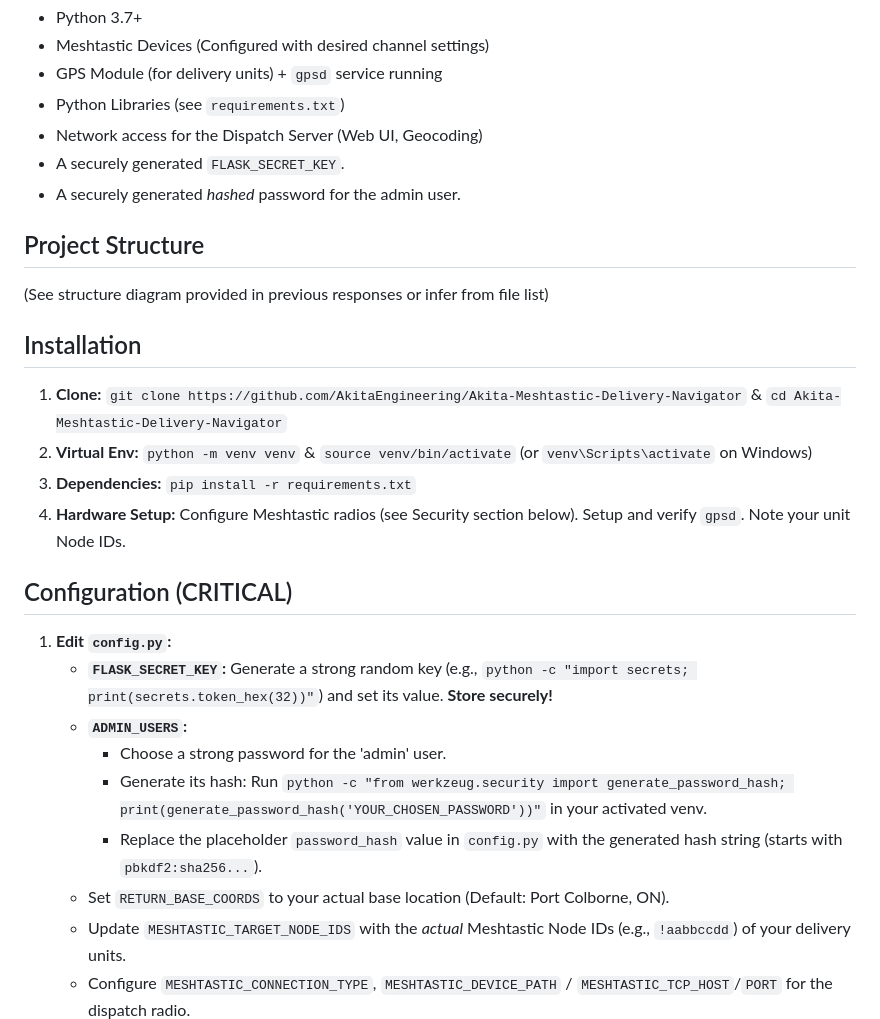
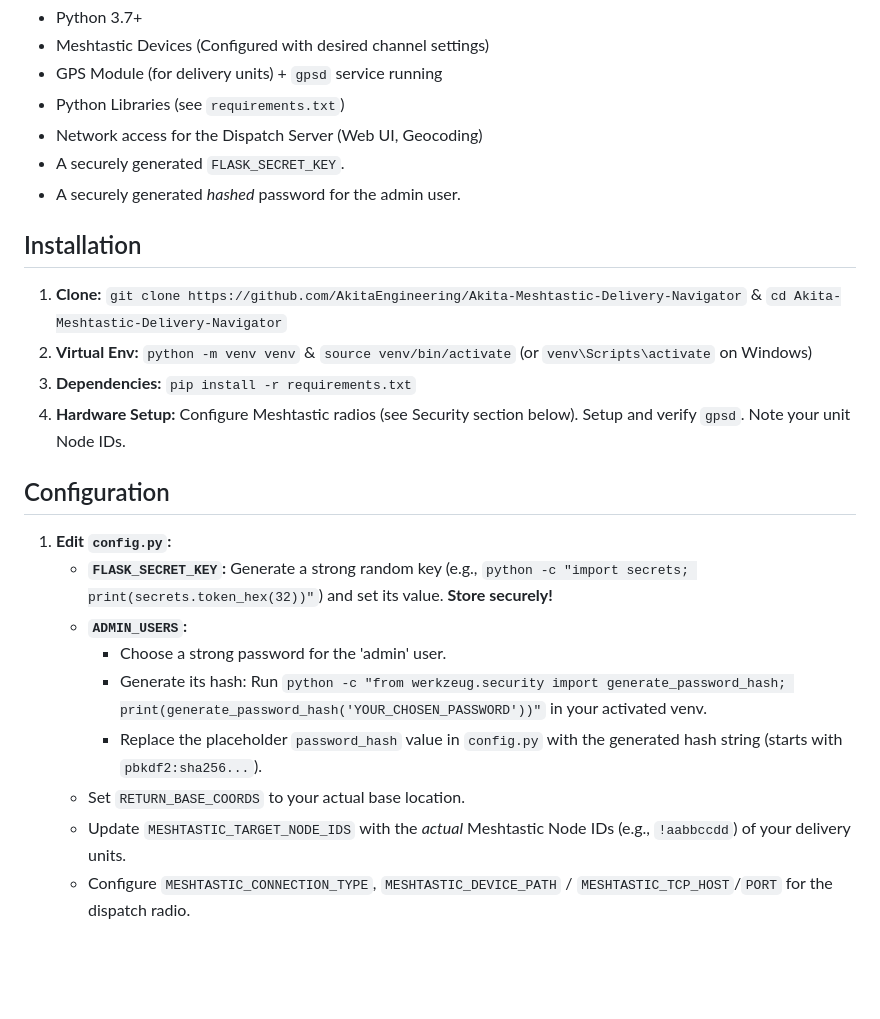
Before and after one commit to AkitaEngineering/Akita-Meshtastic-Delivery-Navigator, a Markdown page: README.md, the part around the change. Drawn GitHub-style; blank space fills up the shorter version.

```diff
--- a/README.md
+++ b/README.md
@@ -26,10 +26,6 @@ This Akita Engineering project provides a system for delivery and dispatch using
 * A securely generated `FLASK_SECRET_KEY`.
 * A securely generated *hashed* password for the admin user.
 
-## Project Structure
-
-(See structure diagram provided in previous responses or infer from file list)
-
 ## Installation
 
 1.  **Clone:** `git clone https://github.com/AkitaEngineering/Akita-Meshtastic-Delivery-Navigator` & `cd Akita-Meshtastic-Delivery-Navigator`
@@ -37,7 +33,7 @@ This Akita Engineering project provides a system for delivery and dispatch using
 3.  **Dependencies:** `pip install -r requirements.txt`
 4.  **Hardware Setup:** Configure Meshtastic radios (see Security section below). Setup and verify `gpsd`. Note your unit Node IDs.
 
-## Configuration (CRITICAL)
+## Configuration
 
 1.  **Edit `config.py`:**
     * **`FLASK_SECRET_KEY`:** Generate a strong random key (e.g., `python -c "import secrets; print(secrets.token_hex(32))"`) and set its value. **Store securely!**
@@ -45,7 +41,7 @@ This Akita Engineering project provides a system for delivery and dispatch using
         * Choose a strong password for the 'admin' user.
         * Generate its hash: Run `python -c "from werkzeug.security import generate_password_hash; print(generate_password_hash('YOUR_CHOSEN_PASSWORD'))"` in your activated venv.
         * Replace the placeholder `password_hash` value in `config.py` with the generated hash string (starts with `pbkdf2:sha256...`).
-    * Set `RETURN_BASE_COORDS` to your actual base location (Default: Port Colborne, ON).
+    * Set `RETURN_BASE_COORDS` to your actual base location.
     * Update `MESHTASTIC_TARGET_NODE_IDS` with the *actual* Meshtastic Node IDs (e.g., `!aabbccdd`) of your delivery units.
     * Configure `MESHTASTIC_CONNECTION_TYPE`, `MESHTASTIC_DEVICE_PATH` / `MESHTASTIC_TCP_HOST`/`PORT` for the dispatch radio.
     * Configure `UNIT_MESHTASTIC_CONNECTION_TYPE` / `_DEVICE_PATH` / `_TCP_HOST` / `_TCP_PORT` (often same as dispatch if using serial).
```
